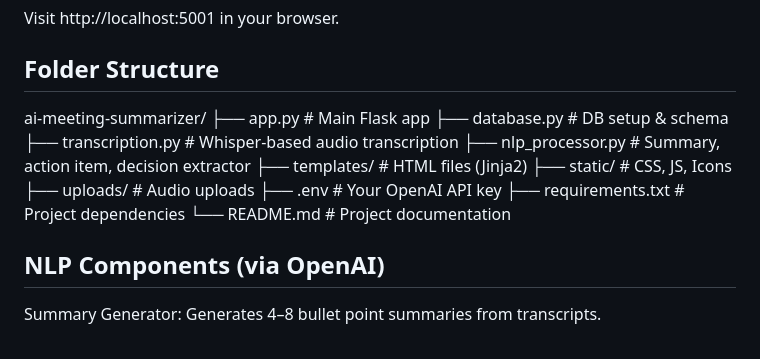
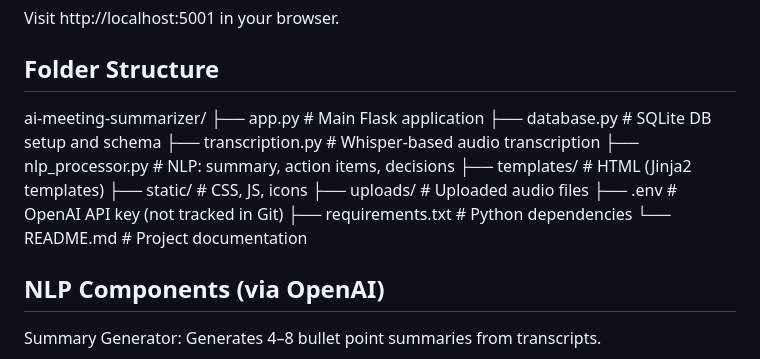
Before and after one commit to sahnivarun/ai-meeting-summarizer, a Markdown page: README.md, the part around the change. Rendered like a GitHub page.

Commit message:
documentation added

```diff
--- a/README.md
+++ b/README.md
@@ -45,16 +45,17 @@ Visit http://localhost:5001 in your browser.
 ## Folder Structure
 
 ai-meeting-summarizer/
-├── app.py                  # Main Flask app
-├── database.py             # DB setup & schema
-├── transcription.py        # Whisper-based audio transcription
-├── nlp_processor.py        # Summary, action item, decision extractor
-├── templates/              # HTML files (Jinja2)
-├── static/                 # CSS, JS, Icons
-├── uploads/                # Audio uploads
-├── .env                    # Your OpenAI API key
-├── requirements.txt        # Project dependencies
-└── README.md               # Project documentation
+├── app.py                # Main Flask application
+├── database.py           # SQLite DB setup and schema
+├── transcription.py      # Whisper-based audio transcription
+├── nlp_processor.py      # NLP: summary, action items, decisions
+├── templates/            # HTML (Jinja2 templates)
+├── static/               # CSS, JS, icons
+├── uploads/              # Uploaded audio files
+├── .env                  # OpenAI API key (not tracked in Git)
+├── requirements.txt      # Python dependencies
+└── README.md             # Project documentation
+
 
 ## NLP Components (via OpenAI)
 
```
